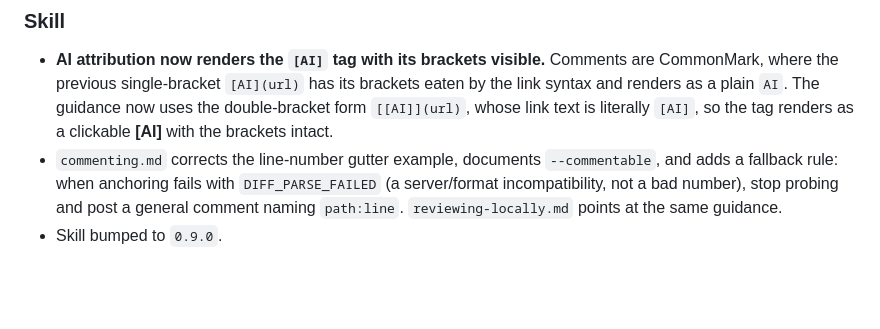
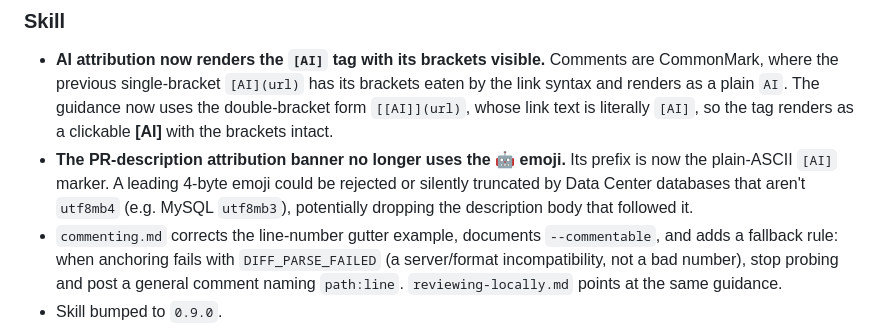
Before and after one commit to AngelMsger/bitbucket-cli, a Markdown page: CHANGELOG.md, the part around the change. GitHub-like rendering; blank space fills up the shorter version.

Commit message:
fix(skill): drop 🤖 emoji from PR-description banner, use [AI] marker
A leading 4-byte emoji can be rejected or silently truncated by Data Center
databases that aren't utf8mb4 (e.g. MySQL utf8mb3) — and since the banner is
prepended at the top of the description, a truncating engine could drop the
body after it. The banner prefix is now the plain-ASCII [AI] marker, matching
the comment tag.

Co-Authored-By: Claude Opus 4.8 (1M context) <noreply@anthropic.com>

```diff
--- a/CHANGELOG.md
+++ b/CHANGELOG.md
@@ -33,6 +33,10 @@
   by the link syntax and renders as a plain `AI`. The guidance now uses the
   double-bracket form `[[AI]](url)`, whose link text is literally `[AI]`, so the tag
   renders as a clickable **[AI]** with the brackets intact.
+- **The PR-description attribution banner no longer uses the 🤖 emoji.** Its prefix
+  is now the plain-ASCII `[AI]` marker. A leading 4-byte emoji could be rejected or
+  silently truncated by Data Center databases that aren't `utf8mb4` (e.g. MySQL
+  `utf8mb3`), potentially dropping the description body that followed it.
 - `commenting.md` corrects the line-number gutter example, documents
   `--commentable`, and adds a fallback rule: when anchoring fails with
   `DIFF_PARSE_FAILED` (a server/format incompatibility, not a bad number), stop
```
Also changed, not shown: 1 other file.
